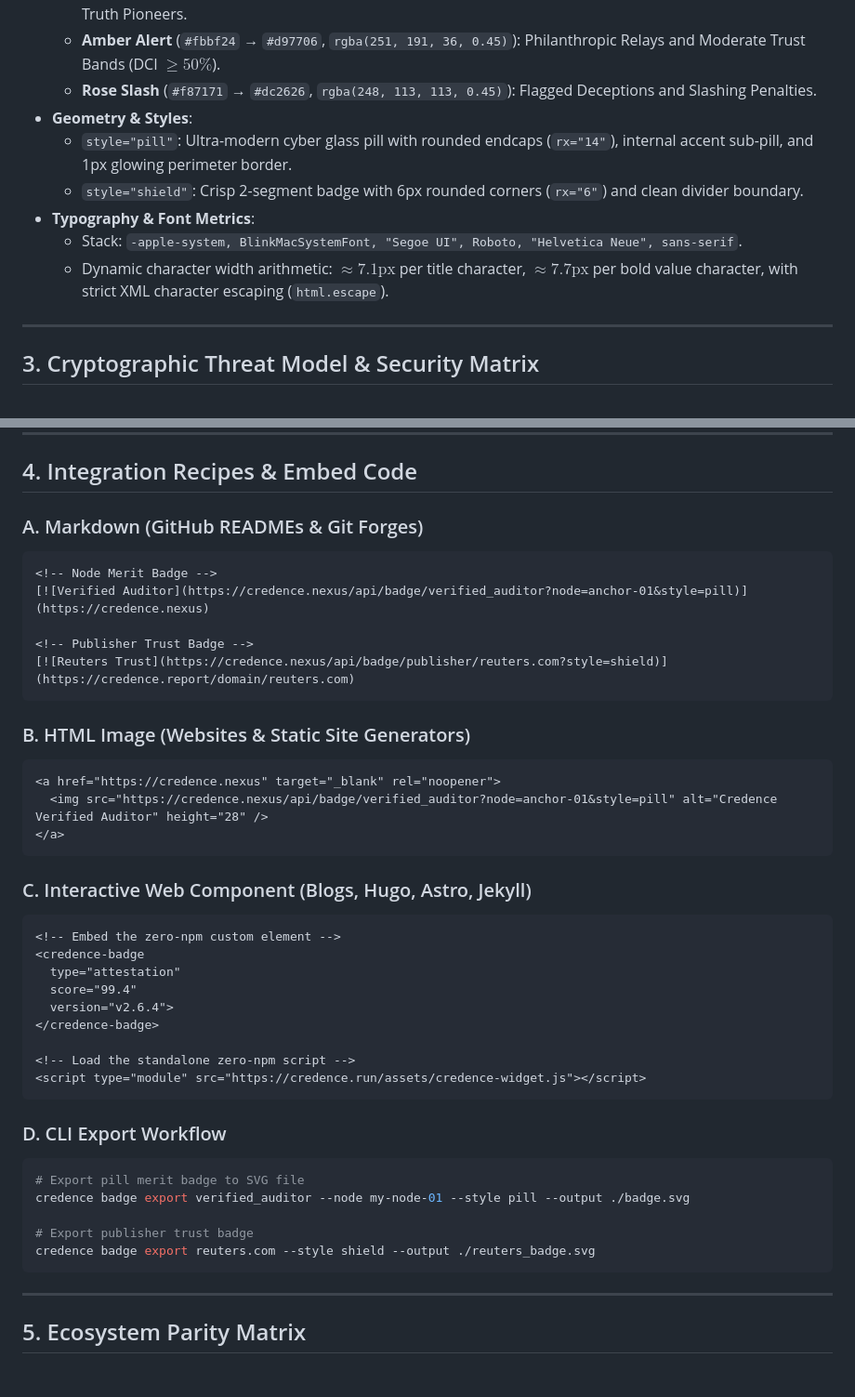
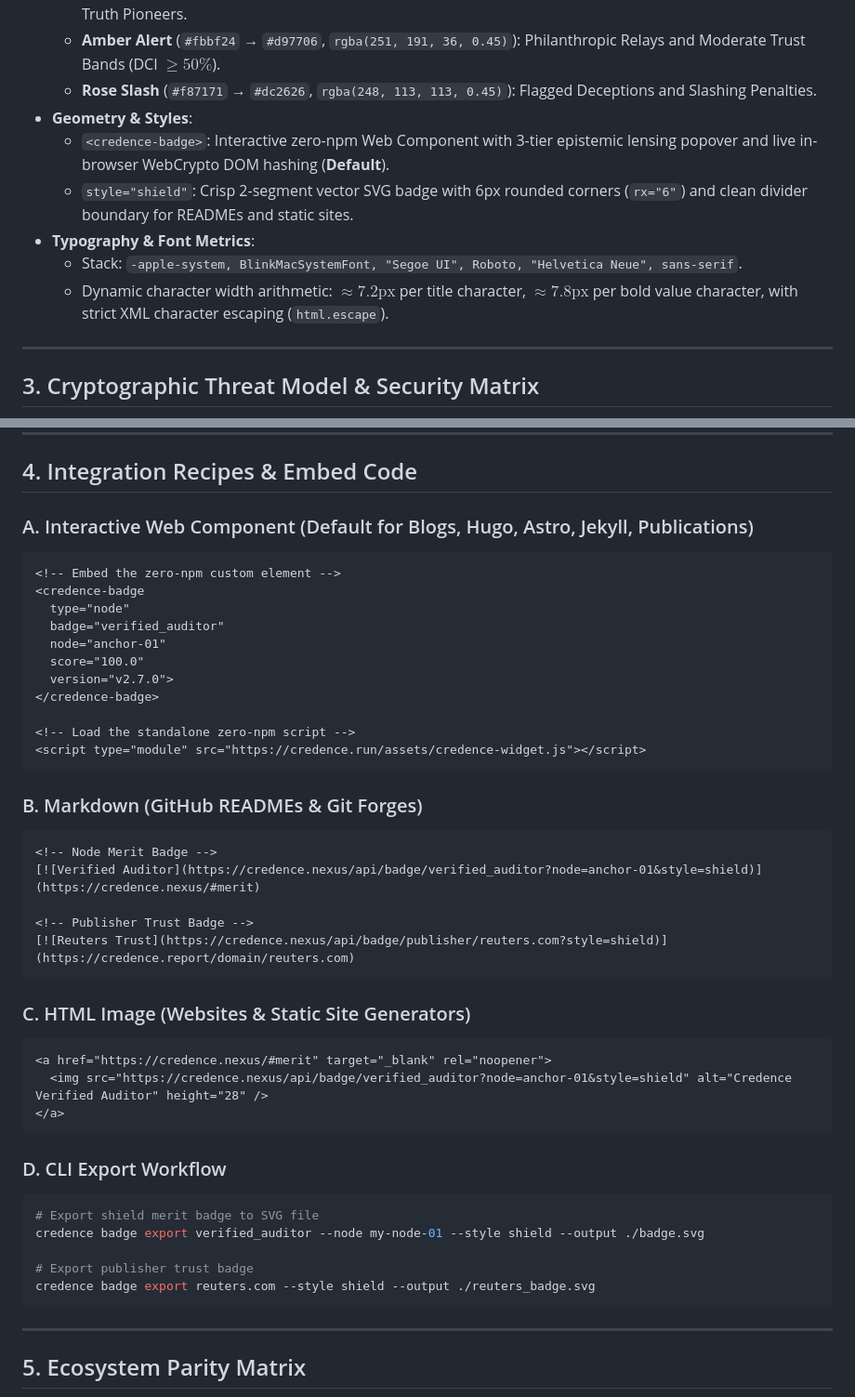
Before and after one commit to artibyrd/credence-docs, a Markdown page: docs/blueprints/unified-merit-and-attestation-badge-system.md, 2 parts joined by grey strips. Shown at 93% size. GitHub-like rendering; blank space fills up the shorter version.

Commit message:
refactor(ui): streamline Badge Studio to bind to live mesh nodes and keep interactive component and shield styles

````diff
--- a/docs/blueprints/unified-merit-and-attestation-badge-system.md
+++ b/docs/blueprints/unified-merit-and-attestation-badge-system.md
@@ -66,11 +66,11 @@ All vector SVG badges generated by the Credence engine adhere to the **Credence
   - **Amber Alert** (`#fbbf24` &rarr; `#d97706`, `rgba(251, 191, 36, 0.45)`): Philanthropic Relays and Moderate Trust Bands (DCI $\ge 50\%$).
   - **Rose Slash** (`#f87171` &rarr; `#dc2626`, `rgba(248, 113, 113, 0.45)`): Flagged Deceptions and Slashing Penalties.
 - **Geometry & Styles**:
-  - `style="pill"`: Ultra-modern cyber glass pill with rounded endcaps (`rx="14"`), internal accent sub-pill, and 1px glowing perimeter border.
-  - `style="shield"`: Crisp 2-segment badge with 6px rounded corners (`rx="6"`) and clean divider boundary.
+  - `<credence-badge>`: Interactive zero-npm Web Component with 3-tier epistemic lensing popover and live in-browser WebCrypto DOM hashing (**Default**).
+  - `style="shield"`: Crisp 2-segment vector SVG badge with 6px rounded corners (`rx="6"`) and clean divider boundary for READMEs and static sites.
 - **Typography & Font Metrics**:
   - Stack: `-apple-system, BlinkMacSystemFont, "Segoe UI", Roboto, "Helvetica Neue", sans-serif`.
-  - Dynamic character width arithmetic: $\approx 7.1\text{px}$ per title character, $\approx 7.7\text{px}$ per bold value character, with strict XML character escaping (`html.escape`).
+  - Dynamic character width arithmetic: $\approx 7.2\text{px}$ per title character, $\approx 7.8\text{px}$ per bold value character, with strict XML character escaping (`html.escape`).
 
 ---
 
@@ -104,43 +104,46 @@ graph LR
 
 ## 4. Integration Recipes & Embed Code
 
-### A. Markdown (GitHub READMEs & Git Forges)
-```markdown
-<!-- Node Merit Badge -->
-[![Verified Auditor](https://credence.nexus/api/badge/verified_auditor?node=anchor-01&style=pill)](https://credence.nexus)
-
-<!-- Publisher Trust Badge -->
-[![Reuters Trust](https://credence.nexus/api/badge/publisher/reuters.com?style=shield)](https://credence.report/domain/reuters.com)
-```
-
-### B. HTML Image (Websites & Static Site Generators)
-```html
-<a href="https://credence.nexus" target="_blank" rel="noopener">
-  <img src="https://credence.nexus/api/badge/verified_auditor?node=anchor-01&style=pill" alt="Credence Verified Auditor" height="28" />
-</a>
-```
-
-### C. Interactive Web Component (Blogs, Hugo, Astro, Jekyll)
+### A. Interactive Web Component (Default for Blogs, Hugo, Astro, Jekyll, Publications)
 ```html
 <!-- Embed the zero-npm custom element -->
 <credence-badge
-  type="attestation"
-  score="99.4"
-  version="v2.6.4">
+  type="node"
+  badge="verified_auditor"
+  node="anchor-01"
+  score="100.0"
+  version="v2.7.0">
 </credence-badge>
 
 <!-- Load the standalone zero-npm script -->
 <script type="module" src="https://credence.run/assets/credence-widget.js"></script>
 ```
 
+### B. Markdown (GitHub READMEs & Git Forges)
+```markdown
+<!-- Node Merit Badge -->
+[![Verified Auditor](https://credence.nexus/api/badge/verified_auditor?node=anchor-01&style=shield)](https://credence.nexus/#merit)
+
+<!-- Publisher Trust Badge -->
+[![Reuters Trust](https://credence.nexus/api/badge/publisher/reuters.com?style=shield)](https://credence.report/domain/reuters.com)
+```
+
+### C. HTML Image (Websites & Static Site Generators)
+```html
+<a href="https://credence.nexus/#merit" target="_blank" rel="noopener">
+  <img src="https://credence.nexus/api/badge/verified_auditor?node=anchor-01&style=shield" alt="Credence Verified Auditor" height="28" />
+</a>
+```
+
 ### D. CLI Export Workflow
 ```bash
-# Export pill merit badge to SVG file
-credence badge export verified_auditor --node my-node-01 --style pill --output ./badge.svg
+# Export shield merit badge to SVG file
+credence badge export verified_auditor --node my-node-01 --style shield --output ./badge.svg
 
 # Export publisher trust badge
 credence badge export reuters.com --style shield --output ./reuters_badge.svg
 ```
+
 
 ---
 
````
